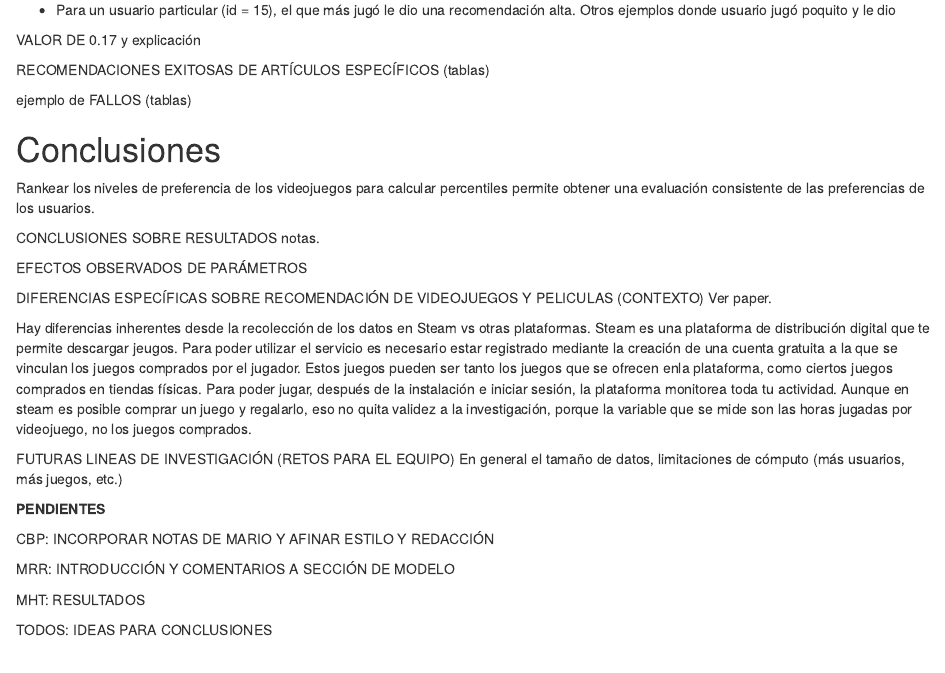
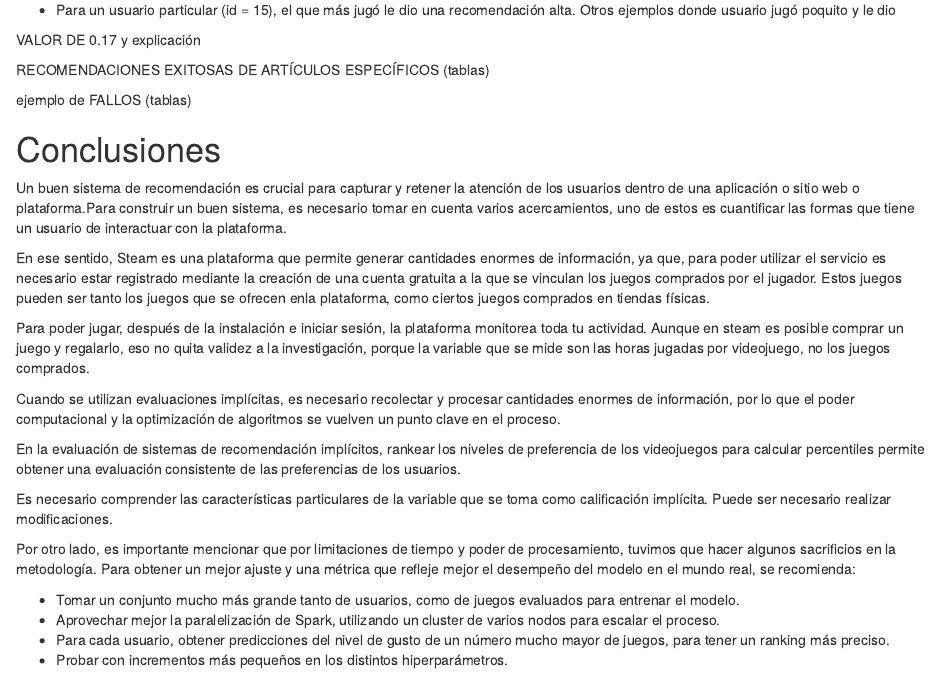
Before and after one commit to mhnk77/recom_system_steam, an R Markdown document (steam_reporte_final.Rmd): the page in a window 1100 px wide, from 6020 px down. Rendered offline with R 4.5, knitr and Pandoc, with nearby package versions; some code elsewhere in the file could not run offline.

Commit message:
se agregan conclusiones

```diff
--- a/steam_reporte_final.Rmd
+++ b/steam_reporte_final.Rmd
@@ -237,30 +237,22 @@ ejemplo de FALLOS (tablas)
 
 
 # Conclusiones
-Rankear los niveles de preferencia de los videojuegos para calcular percentiles permite obtener una evaluación consistente de las preferencias de los usuarios.
 
+Un buen sistema de recomendación es crucial para capturar y retener la atención de los usuarios dentro de una aplicación o sitio web o plataforma.Para construir un buen sistema, es necesario tomar en cuenta varios acercamientos, uno de estos es cuantificar las formas que tiene un usuario de interactuar con la plataforma.
 
-CONCLUSIONES SOBRE RESULTADOS
-notas.
+En ese sentido, Steam es una plataforma que permite generar cantidades enormes de información, ya que, para poder utilizar el servicio es necesario estar registrado mediante la creación de una cuenta gratuita a la que se vinculan los juegos comprados por el jugador. Estos juegos pueden ser tanto los juegos que se ofrecen enla plataforma, como ciertos juegos comprados en tiendas físicas.
 
-EFECTOS OBSERVADOS DE PARÁMETROS
+Para poder jugar, después de la instalación e iniciar sesión, la plataforma monitorea toda tu actividad. Aunque en steam es posible comprar un juego y regalarlo, eso no quita validez a la investigación, porque la variable que se mide son las horas jugadas por videojuego, no los juegos comprados.
 
-DIFERENCIAS ESPECÍFICAS SOBRE RECOMENDACIÓN DE VIDEOJUEGOS Y PELICULAS (CONTEXTO)
-Ver paper.
+Cuando se utilizan evaluaciones implícitas, es necesario recolectar y procesar cantidades enormes de información, por lo que el poder computacional y la optimización de algoritmos se vuelven un punto clave en el proceso.
 
-Hay diferencias inherentes desde la recolección de los datos en Steam vs otras plataformas. Steam es una plataforma de distribución digital que te permite descargar jeugos. Para poder utilizar el servicio es necesario estar registrado mediante la creación de una cuenta gratuita a la que se vinculan los juegos comprados por el jugador. Estos juegos pueden ser tanto los juegos que se ofrecen enla plataforma, como ciertos juegos comprados en tiendas físicas. Para poder jugar, después de la instalación e iniciar sesión, la plataforma monitorea toda tu actividad. Aunque en steam es posible comprar un juego y regalarlo, eso no quita validez a la investigación, porque la variable que se mide son las horas jugadas por videojuego, no los juegos comprados.
+En la evaluación de sistemas de recomendación implícitos, rankear los niveles de preferencia de los videojuegos para calcular percentiles permite obtener una evaluación consistente de las preferencias de los usuarios.
 
+Es necesario comprender las características particulares de la variable que se toma como calificación implícita. Puede ser necesario realizar modificaciones.
 
-FUTURAS LINEAS DE INVESTIGACIÓN (RETOS PARA EL EQUIPO)
-En general el tamaño de datos, limitaciones de cómputo (más usuarios, más juegos, etc.)
+Por otro lado, es importante mencionar que por limitaciones de tiempo y poder de procesamiento, tuvimos que hacer algunos sacrificios en la metodología. Para obtener un mejor ajuste y una métrica que refleje mejor el desempeño del modelo  en el mundo real, se recomienda:
 
-
-**PENDIENTES**
-
-CBP: INCORPORAR NOTAS DE MARIO Y AFINAR ESTILO Y REDACCIÓN
-
-MRR: INTRODUCCIÓN Y COMENTARIOS A SECCIÓN DE MODELO
-
-MHT: RESULTADOS
-
-TODOS: IDEAS PARA CONCLUSIONES
+  - Tomar un conjunto mucho más grande tanto de usuarios, como de juegos evaluados para entrenar el modelo.
+  - Aprovechar mejor la paralelización de Spark, utilizando un cluster de varios nodos para escalar el proceso.
+  - Para cada usuario, obtener predicciones del nivel de gusto de un número mucho mayor de juegos, para tener un ranking más preciso.
+  - Probar con incrementos más pequeños en los distintos hiperparámetros.
```
